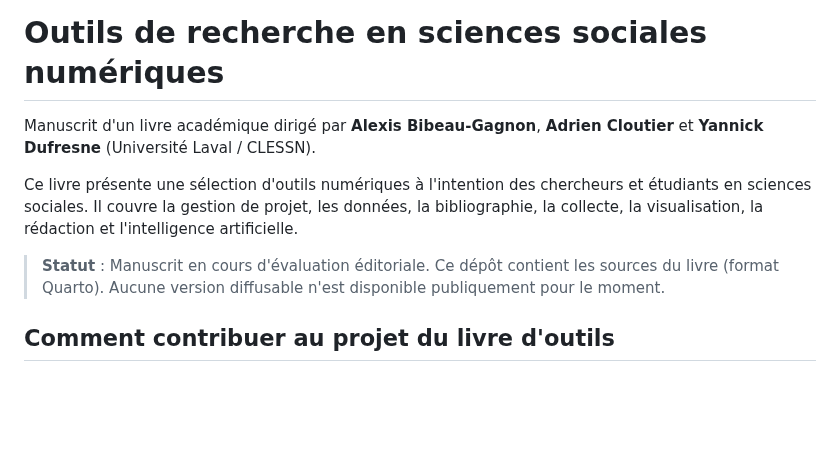
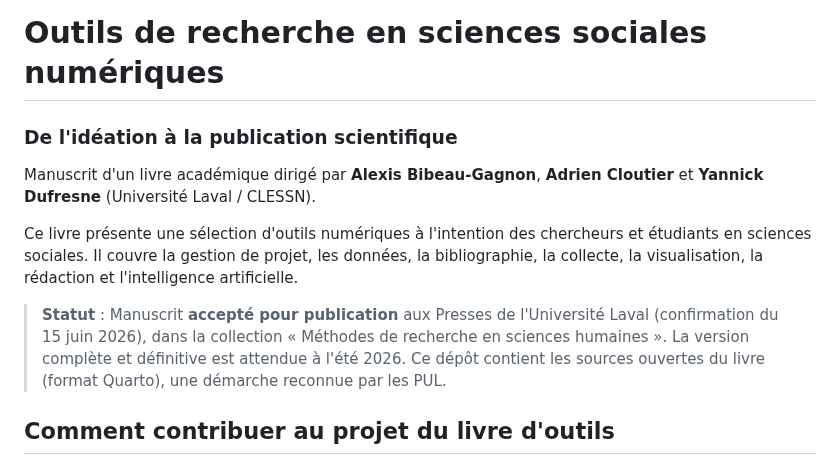
Before and after one commit to clessn/livre-outils, a Markdown page: README.md, the part around the change. Drawn GitHub-style; blank space fills up the shorter version.

Commit message:
README : mise à jour suite à la confirmation de publication (PUL, 15 juin 2026) — sous-titre et statut accepté

```diff
--- a/README.md
+++ b/README.md
@@ -1,4 +1,5 @@
 # Outils de recherche en sciences sociales numériques
+### De l'idéation à la publication scientifique
 
 Manuscrit d'un livre académique dirigé par **Alexis Bibeau-Gagnon**,
 **Adrien Cloutier** et **Yannick Dufresne** (Université Laval / CLESSN).
@@ -7,9 +8,10 @@ Ce livre présente une sélection d'outils numériques à l'intention des cherch
 sociales. Il couvre la gestion de projet, les données, la bibliographie,
 la collecte, la visualisation, la rédaction et l'intelligence artificielle.
 
-> **Statut** : Manuscrit en cours d'évaluation éditoriale. Ce dépôt contient
-> les sources du livre (format Quarto). Aucune version diffusable n'est
-> disponible publiquement pour le moment.
+> **Statut** : Manuscrit **accepté pour publication** aux Presses de l'Université Laval
+> (confirmation du 15 juin 2026), dans la collection « Méthodes de recherche en sciences
+> humaines ». La version complète et définitive est attendue à l'été 2026. Ce dépôt contient
+> les sources ouvertes du livre (format Quarto), une démarche reconnue par les PUL.
 
 <!-- badges: start -->
 <!-- badges: end -->
```
